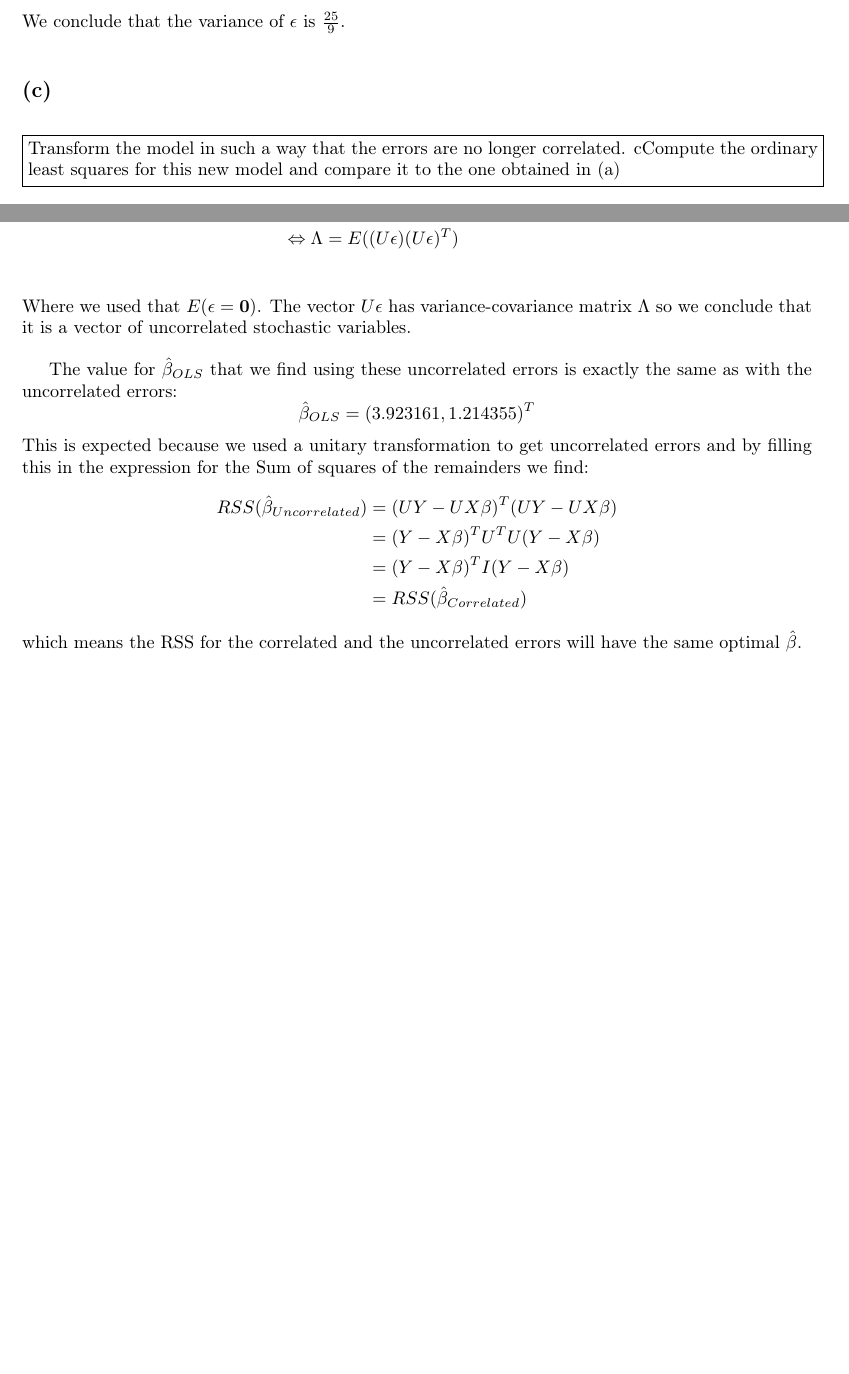
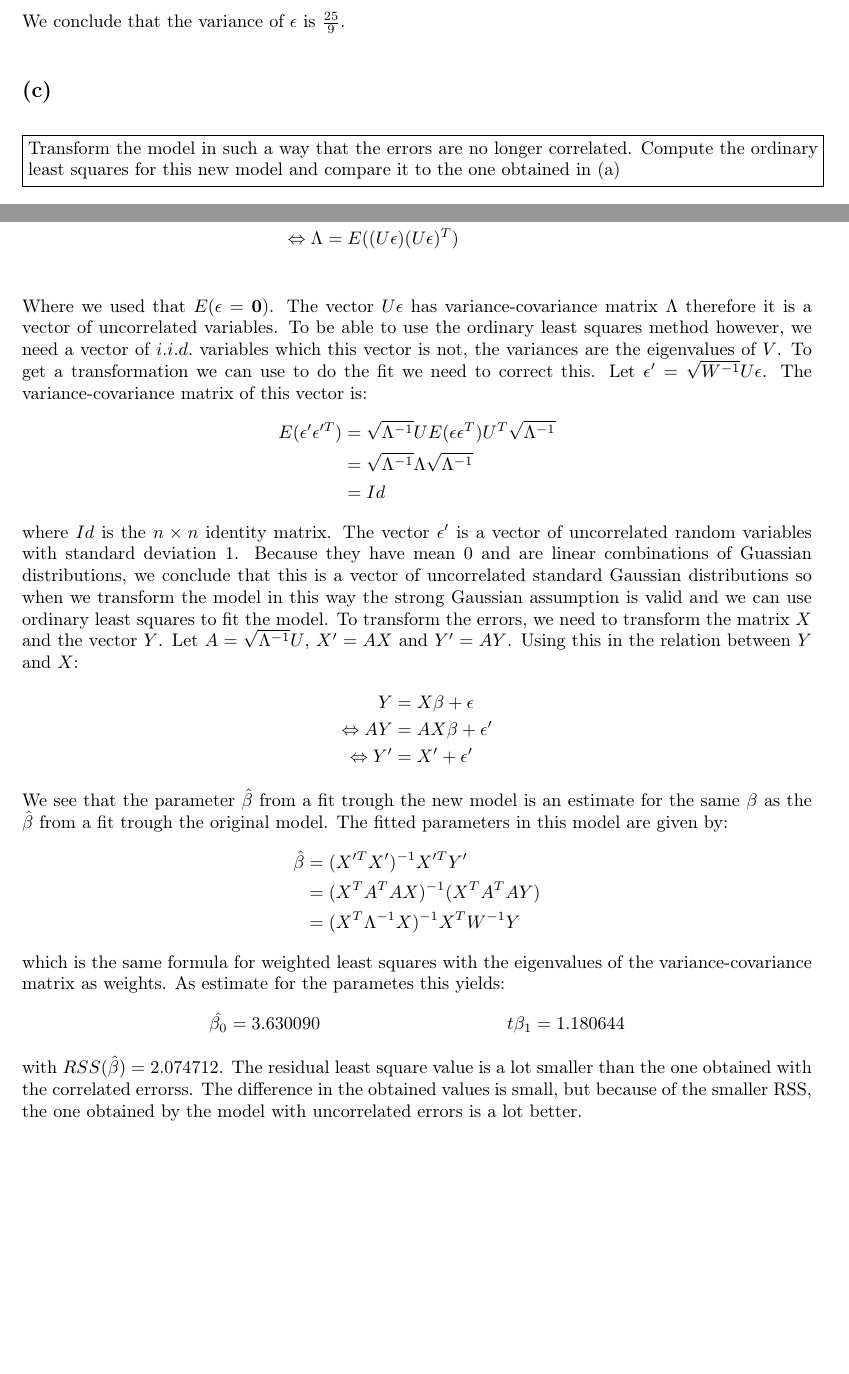
Before and after one commit to Cubedsheep/statinf-take-home-2, a LaTeX document (take-home-2.tex): two parts of pages 5 and 6 of 11, joined at a grey line, cut so that both start at the same text. Compiled offline with pdfLaTeX; TikZ figures are drawn from their code, not taken from saved files.

Commit message:
fixed Excercise 2c

```diff
--- a/take-home-2.tex
+++ b/take-home-2.tex
@@ -155,7 +155,7 @@ with $\eta_i$ standard normaly distributed. Using $Var(\epsilon_i) =Var(\epsilon
 We conclude that the variance of $\epsilon$ is $ \frac{25}{9}$.
 
 \subsection*{(c)}
-\noindent \fbox{\parbox{\linewidth}{Transform the model in such a way that the errors are no longer correlated. cCompute the ordinary least squares for this new model and compare it to the one obtained in (a)}}
+\noindent \fbox{\parbox{\linewidth}{Transform the model in such a way that the errors are no longer correlated. Compute the ordinary least squares for this new model and compare it to the one obtained in (a)}}
 
 To transform the errors to a basis where they are no longer correlated we will use the variance-covariance matrix $V$ of the errors.
 The off-diagonal elements, so the covariances, are (suppose $i < j$:
@@ -176,21 +176,33 @@ the matrix $V$ can be diagonalized with an orthogonal (or unitary) transformatio
 	\Leftrightarrow \Lambda &= U E( \mathbf{\epsilon} \mathbf{\epsilon}^T) U^T\\
 	\Leftrightarrow \Lambda &= E( (U\mathbf{\epsilon})(U\mathbf{\epsilon})^T)\\
 \end{align*}
-Where we used that $E(\mathbf{\epsilon} = \mathbf{0})$. The vector $U \mathbf{\epsilon}$ has variance-covariance matrix $\Lambda$ so we conclude that it is a vector of uncorrelated stochastic variables.
-
-The value for $\hat{\beta}_{OLS}$ that we find using these uncorrelated errors is exactly the same as with the uncorrelated errors:
-\begin{equation*}
-	\hat{\beta}_{OLS} = (3.923161, 1.214355)^T
-\end{equation*}
-This is expected because we used a unitary transformation to get uncorrelated errors and by filling this in the expression for the Sum of squares of the remainders we find:
+Where we used that $E(\mathbf{\epsilon} = \mathbf{0})$. The vector $U \mathbf{\epsilon}$ has variance-covariance matrix $\Lambda$ therefore it is a vector of uncorrelated variables.
+To be able to use the ordinary least squares method however, we need a vector of $i.i.d.$ variables which this vector is not, the variances are the eigenvalues of $V$. To get a transformation we can use to do the fit we need to correct this. Let $\mathbf{\epsilon}' = \sqrt{W^{-1}} U \mathbf{\epsilon}$.
+The variance-covariance matrix of this vector is:
 \begin{align*}
-	RSS(\hat{\beta}_{Uncorrelated}) &= (UY-UX\beta)^T(UY-UX\beta)\\
-		   &= (Y-X\beta)^T U^T U (Y-X\beta)\\
-		   &= (Y-X\beta)^T I (Y-X\beta)\\
-		   &= RSS(\hat{\beta}_{Correlated})
+	E(\mathbf{\epsilon}'\mathbf{\epsilon}'^T) &= \sqrt{\Lambda^{-1}} U E(\mathbf{\epsilon}\mathbf{\epsilon}^T) U^T \sqrt{\Lambda^{-1}}\\
+						  &= \sqrt{\Lambda^{-1}} \Lambda \sqrt{\Lambda^{-1}}\\
+						  &= Id
 \end{align*}
-which means the RSS for the correlated and the uncorrelated errors will have the same optimal $\hat{\beta}$.
-
+where $Id$ is the $n\times n$ identity matrix. The vector $\mathbf{\epsilon}'$ is a vector of uncorrelated random variables with standard deviation $1$. Because they have mean $0$ and are linear combinations of Guassian distributions, we conclude that this is a vector of uncorrelated standard Gaussian distributions so when we transform the model in this way the strong Gaussian assumption is valid and we can use ordinary least squares to fit the model.
+To transform the errors, we need to transform the matrix $X$ and the vector $Y$. Let $A = \sqrt{\Lambda^{-1}}U$, $X' = AX$ and $Y' = AY$. Using this in the relation between $Y$ and $X$:
+\begin{align*}
+	Y &= X\beta + \mathbf{\epsilon}\\
+	\Leftrightarrow AY &= AX\mathbf{\beta} + \mathbf{\epsilon}'\\
+	\Leftrightarrow Y' &= X' + \mathbf{\epsilon}'
+\end{align*}
+We see that the parameter $\hat{\beta}$ from a fit trough the new model is an estimate for the same $\beta$ as the $\hat{\beta}$ from a fit trough the original model.
+The fitted parameters in this model are given by:
+\begin{align*}
+	\hat{\beta} &= (X'^TX')^{-1} X'^TY'\\
+		    &= (X^T A^T A X)^{-1} (X^T A^T A Y)\\
+		    &= (X^T \Lambda^{-1} X)^{-1} X^T W^{-1} Y
+\end{align*}
+which is the same formula for weighted least squares with the eigenvalues of the variance-covariance matrix as weights. As estimate for the parametes this yields:
+\begin{align*}
+	\hat{\beta_0} &= 3.630090 &t{\beta_1} = 1.180644
+\end{align*}
+with $RSS(\hat{\beta})=2.074712$. The residual least square value is a lot smaller than the one obtained with the correlated errorss. The difference in the obtained values is small, but because of the smaller RSS, the one obtained by the model with uncorrelated errors is a lot better.
 
 \newpage
 \section*{Question 3}
```
Also changed, not shown: take-home-2.bbl (added), take-home-2.pdf, 10 other files.
